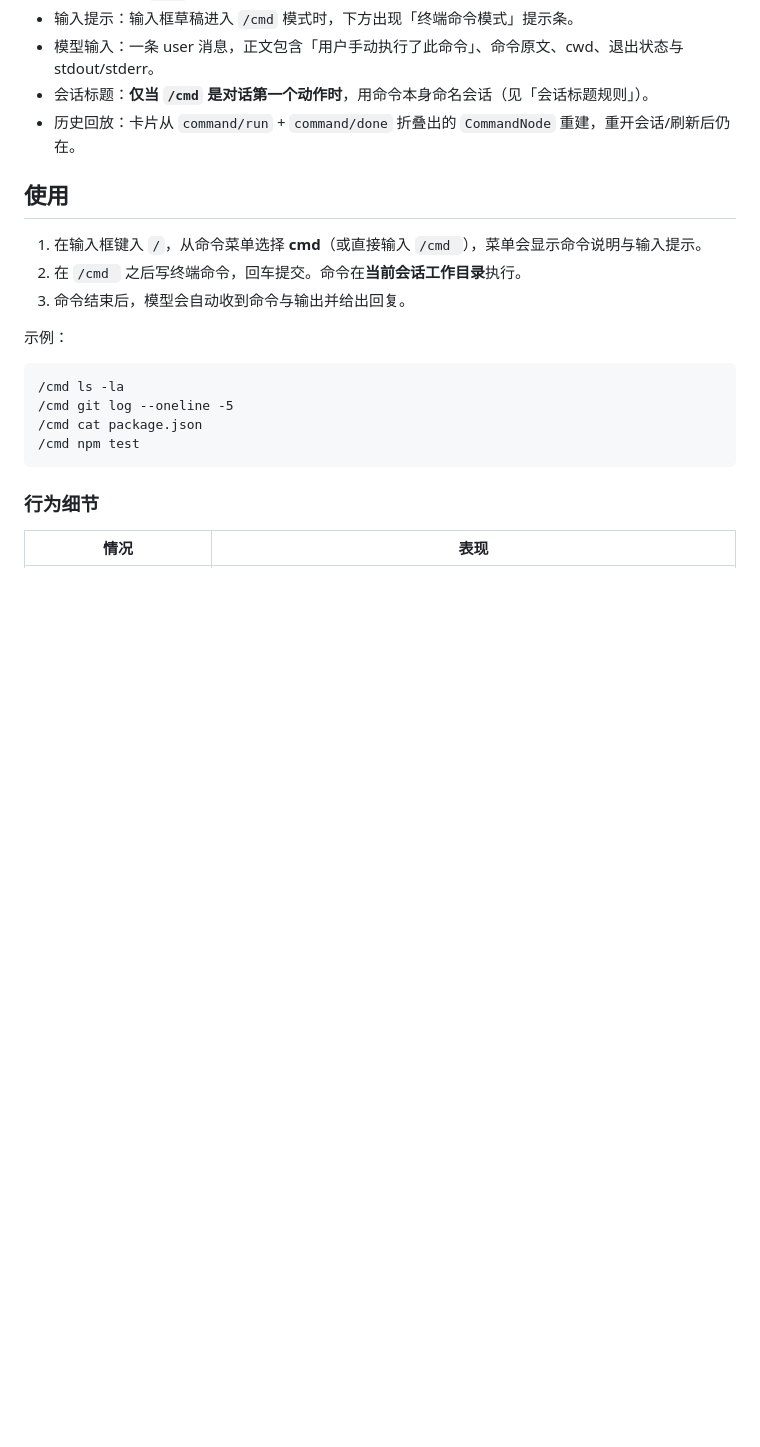
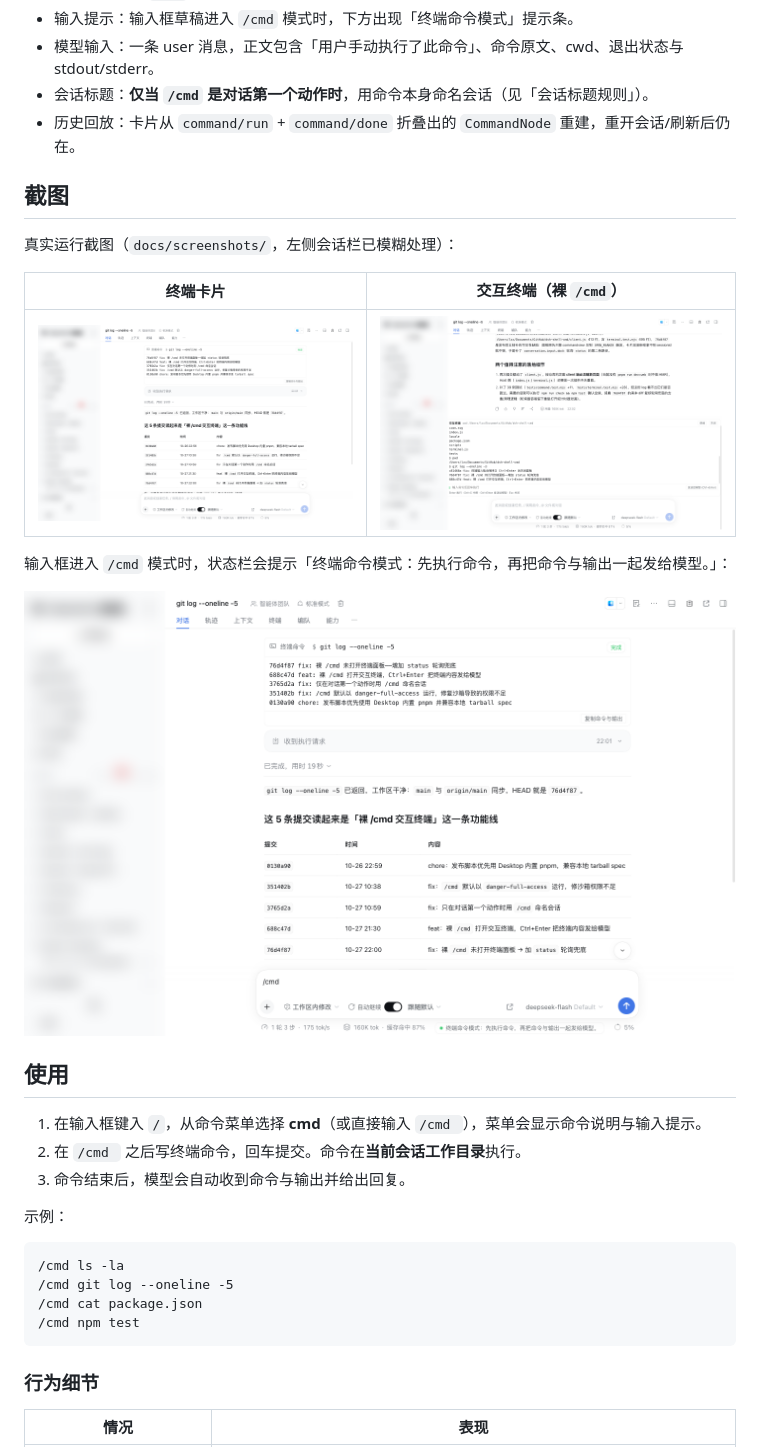
Before and after one commit to xx529/dsh-shell-cmd, a Markdown page: README.md, the part around the change. Drawn GitHub-style; pictures changed too: docs/screenshots/01-terminal-card.png (added), docs/screenshots/02-interactive-terminal.png (added), docs/screenshots/03-composer-cmd-mode.png (added); blank space fills up the shorter version.

Commit message:
docs: 添加市场截图与位图图标
- docs/screenshots/*.png：终端卡片、交互终端、/cmd 模式提示三张真实运行截图（侧栏已模糊）
- screenshots.json：供市场详情页读取（1-8 张，相对 package.json）
- icon.png：由 icon.svg 导出的 512px RGBA 位图（市场不接受 SVG）
- README 增加截图小节

```diff
--- a/README.md
+++ b/README.md
@@ -28,6 +28,18 @@ DeepSeek Harness（dsh）插件，提供两种终端输入方式：
 - 模型输入：一条 user 消息，正文包含「用户手动执行了此命令」、命令原文、cwd、退出状态与 stdout/stderr。
 - 会话标题：**仅当 `/cmd` 是对话第一个动作时**，用命令本身命名会话（见「会话标题规则」）。
 - 历史回放：卡片从 `command/run` + `command/done` 折叠出的 `CommandNode` 重建，重开会话/刷新后仍在。
+
+## 截图
+
+真实运行截图（`docs/screenshots/`，左侧会话栏已模糊处理）：
+
+| 终端卡片 | 交互终端（裸 `/cmd`） |
+| --- | --- |
+| ![终端卡片](docs/screenshots/01-terminal-card.png) | ![交互终端](docs/screenshots/02-interactive-terminal.png) |
+
+输入框进入 `/cmd` 模式时，状态栏会提示「终端命令模式：先执行命令，再把命令与输出一起发给模型。」：
+
+![输入框 /cmd 模式](docs/screenshots/03-composer-cmd-mode.png)
 
 ## 使用
 
```
Also changed, not shown: icon.png (added), 1 other file.
